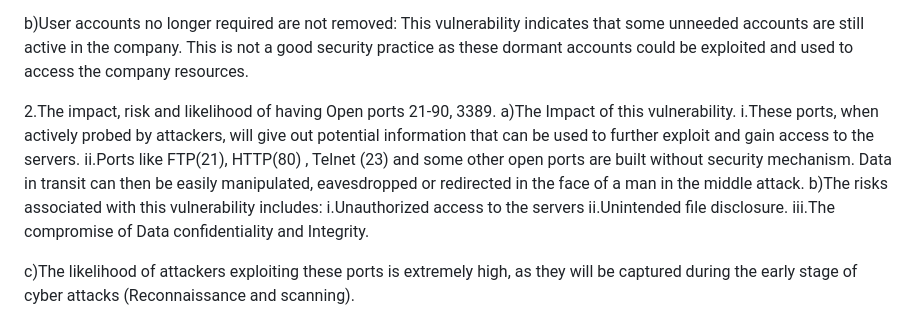
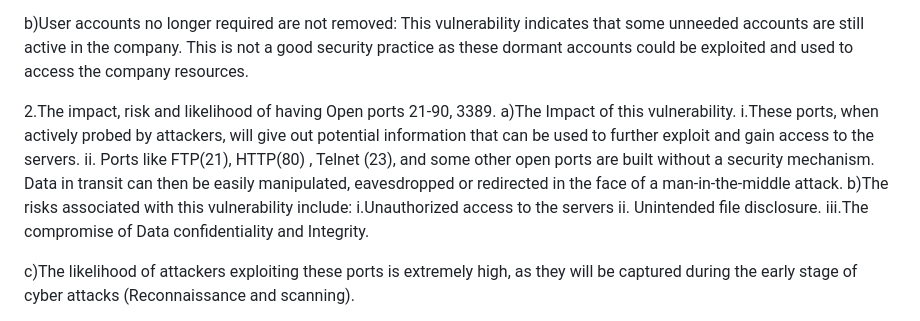
Before and after one commit to Tharisky/Portfolio, a Markdown page: Projects/Network (Nov 2023)/Report.md, the part around the change. GitHub-like rendering.

```diff
--- a/Projects/Network (Nov 2023)/Report.md
+++ b/Projects/Network (Nov 2023)/Report.md
@@ -36,10 +36,10 @@ b)User accounts no longer required are not removed: This vulnerability indicates
 2.The impact, risk and likelihood of having Open ports 21-90, 3389.
 a)The Impact of  this vulnerability.
 i.These ports, when actively probed by attackers, will give out potential information that can be used to further exploit and gain access to the servers.
-ii.Ports like FTP(21), HTTP(80) , Telnet (23) and some other open ports are built without security mechanism. Data in transit  can then be easily manipulated, eavesdropped or redirected  in the face of a man in the middle attack.
-b)The risks associated with this vulnerability includes:
+ii. Ports like FTP(21), HTTP(80) , Telnet (23), and some other open ports are built without a security mechanism. Data in transit  can then be easily manipulated, eavesdropped or redirected  in the face of a man-in-the-middle attack.
+b)The risks associated with this vulnerability include:
 i.Unauthorized access to the servers
-ii.Unintended file disclosure.
+ii. Unintended file disclosure.
 iii.The compromise of Data confidentiality and Integrity.
 
 c)The likelihood  of attackers exploiting these ports is extremely high, as they will be captured during the early stage of cyber attacks (Reconnaissance and scanning).
```
